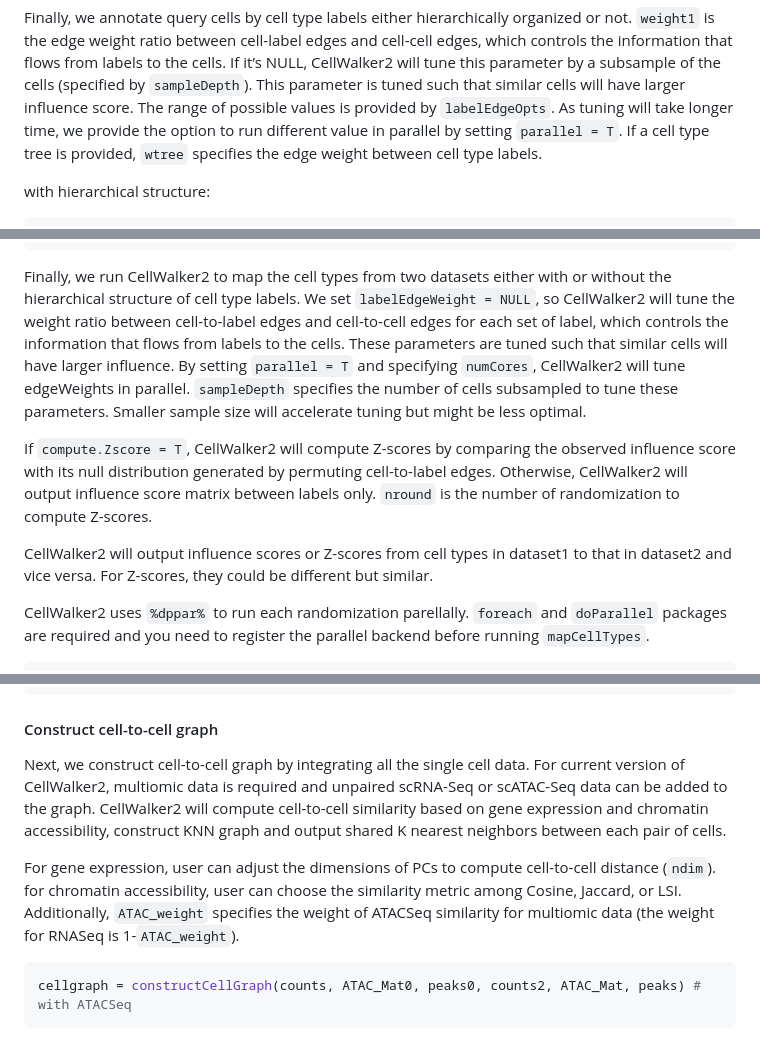
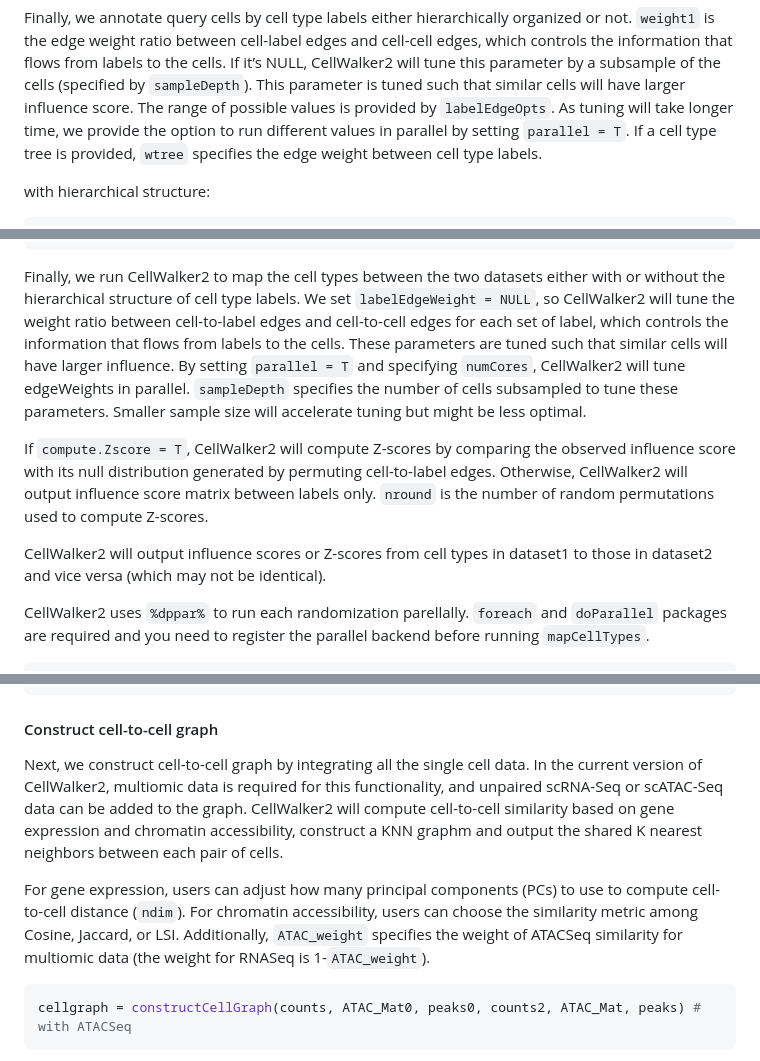
Before and after one commit to PFPrzytycki/CellWalkR, a Markdown page: examples/CellWalker2_Vignette.md, 3 parts joined by grey strips. Drawn GitHub-style.

Commit message:
Update CellWalker2_Vignette.md
editing text

````diff
--- a/examples/CellWalker2_Vignette.md
+++ b/examples/CellWalker2_Vignette.md
@@ -136,7 +136,7 @@ CellWalker2 will tune this parameter by a subsample of the cells
 (specified by `sampleDepth`). This parameter is tuned such that similar
 cells will have larger influence score. The range of possible values is
 provided by `labelEdgeOpts`. As tuning will take longer time, we provide
-the option to run different value in parallel by setting `parallel = T`.
+the option to run different values in parallel by setting `parallel = T`.
 If a cell type tree is provided, `wtree` specifies the edge weight
 between cell type labels.
 
@@ -253,7 +253,7 @@ mergeResult =  mergeRNASeq(list(counts1, counts2), nfeatures = 5000) # make sure
 #> Integrating data
 ```
 
-Finally, we run CellWalker2 to map the cell types from two datasets
+Finally, we run CellWalker2 to map the cell types between the two datasets
 either with or without the hierarchical structure of cell type labels.
 We set `labelEdgeWeight = NULL`, so CellWalker2 will tune the weight
 ratio between cell-to-label edges and cell-to-cell edges for each set of
@@ -268,11 +268,10 @@ If `compute.Zscore = T`, CellWalker2 will compute Z-scores by comparing
 the observed influence score with its null distribution generated by
 permuting cell-to-label edges. Otherwise, CellWalker2 will output
 influence score matrix between labels only. `nround` is the number of
-randomization to compute Z-scores.
+random permutations used to compute Z-scores.
 
 CellWalker2 will output influence scores or Z-scores from cell types in
-dataset1 to that in dataset2 and vice versa. For Z-scores, they could be
-different but similar.
+dataset1 to those in dataset2 and vice versa (which may not be identical).
 
 CellWalker2 uses `%dppar%` to run each randomization parellally.
 `foreach` and `doParallel` packages are required and you need to
@@ -521,9 +520,9 @@ labelEdges = computeTypeEdges(dataset2$expr_norm, RNA_markers)
 
 #### Construct cell-to-cell graph
 
-Next, we construct cell-to-cell graph by integrating all the single cell data. For current version of CellWalker2, multiomic data is required and unpaired scRNA-Seq or scATAC-Seq data can be added to the graph. CellWalker2 will compute cell-to-cell similarity based on gene expression and chromatin accessibility, construct KNN graph and output shared K nearest neighbors between each pair of cells.
+Next, we construct cell-to-cell graph by integrating all the single cell data. In the current version of CellWalker2, multiomic data is required for this functionality, and unpaired scRNA-Seq or scATAC-Seq data can be added to the graph. CellWalker2 will compute cell-to-cell similarity based on gene expression and chromatin accessibility, construct a KNN graphm and output the shared K nearest neighbors between each pair of cells.
 
-For gene expression, user can adjust the dimensions of PCs to compute cell-to-cell distance (`ndim`). for chromatin accessibility, user can choose the similarity metric among Cosine, Jaccard, or LSI. Additionally, `ATAC_weight` specifies the weight of ATACSeq similarity for multiomic data (the weight for RNASeq is 1-`ATAC_weight`).
+For gene expression, users can adjust how many principal components (PCs) to use to compute cell-to-cell distance (`ndim`). For chromatin accessibility, users can choose the similarity metric among Cosine, Jaccard, or LSI. Additionally, `ATAC_weight` specifies the weight of ATACSeq similarity for multiomic data (the weight for RNASeq is 1-`ATAC_weight`).
 
 
 ```r
````
Also changed, not shown: other parts of examples/CellWalker2_Vignette.md (+4 -4 lines).
